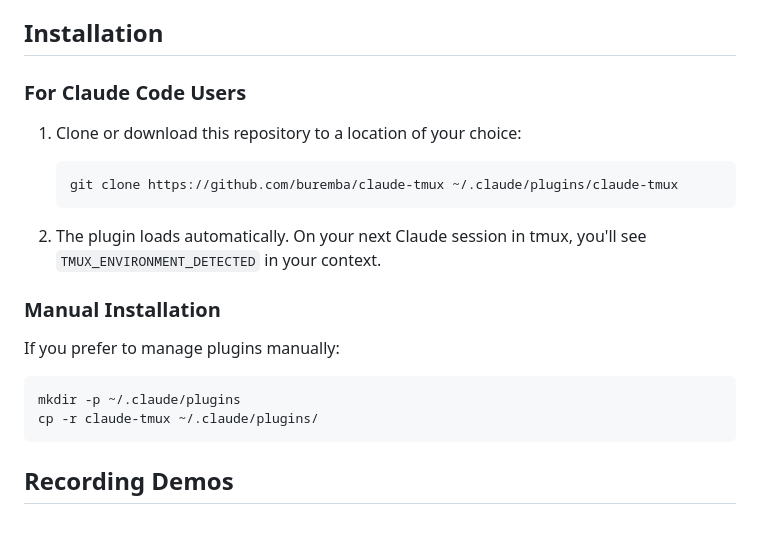
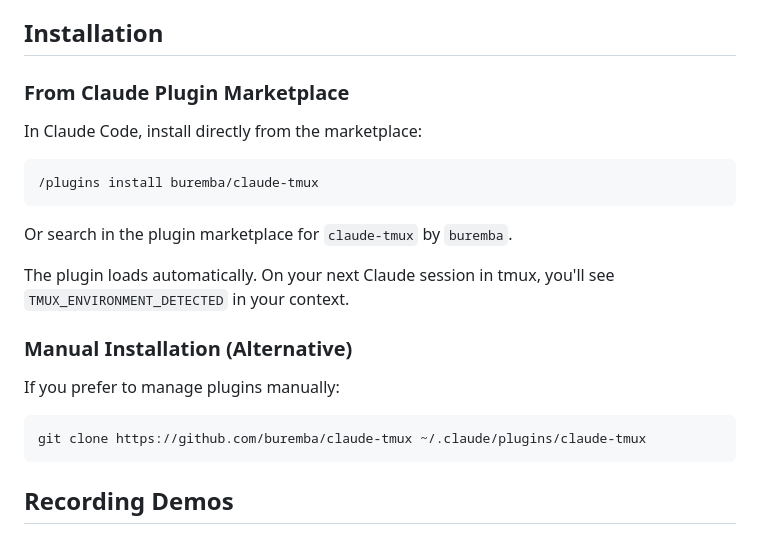
Before and after one commit to buremba/claude-tmux, a Markdown page: README.md, the part around the change. GitHub-like rendering.

Commit message:
Update: Use Claude plugin marketplace for installation
- Primary installation method: /plugins install buremba/claude-tmux
- Manual git clone as alternative
- Cleaner, more native Claude Code experience

````diff
--- a/README.md
+++ b/README.md
@@ -24,22 +24,24 @@ Record asciinema demonstrations of Claude executing prompts:
 
 ## Installation
 
-### For Claude Code Users
+### From Claude Plugin Marketplace
 
-1. Clone or download this repository to a location of your choice:
-   ```bash
-   git clone https://github.com/buremba/claude-tmux ~/.claude/plugins/claude-tmux
-   ```
+In Claude Code, install directly from the marketplace:
 
-2. The plugin loads automatically. On your next Claude session in tmux, you'll see `TMUX_ENVIRONMENT_DETECTED` in your context.
+```
+/plugins install buremba/claude-tmux
+```
 
-### Manual Installation
+Or search in the plugin marketplace for `claude-tmux` by `buremba`.
+
+The plugin loads automatically. On your next Claude session in tmux, you'll see `TMUX_ENVIRONMENT_DETECTED` in your context.
+
+### Manual Installation (Alternative)
 
 If you prefer to manage plugins manually:
 
 ```bash
-mkdir -p ~/.claude/plugins
-cp -r claude-tmux ~/.claude/plugins/
+git clone https://github.com/buremba/claude-tmux ~/.claude/plugins/claude-tmux
 ```
 
 ## Recording Demos
````
